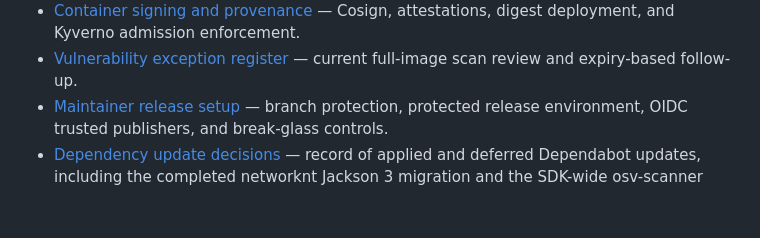
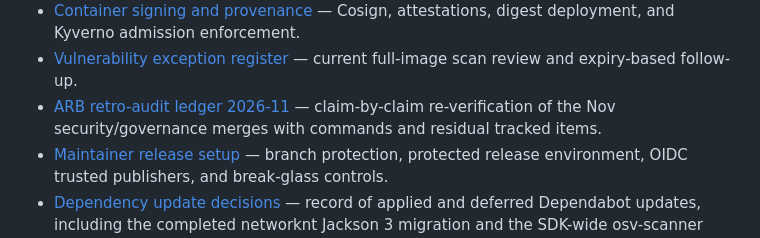
Before and after one commit to SpearSystems/LCP, a Markdown page: docs/README.md, the part around the change. GitHub-like rendering; folded sections open; blank space fills up the shorter version.

```diff
--- a/docs/README.md
+++ b/docs/README.md
@@ -114,6 +114,9 @@
   attestations, digest deployment, and Kyverno admission enforcement.
 - [Vulnerability exception register](VULNERABILITY-EXCEPTIONS.md) — current
   full-image scan review and expiry-based follow-up.
+- [ARB retro-audit ledger 2026-11](AUDIT-2026-11.md) — claim-by-claim
+  re-verification of the Nov security/governance merges with commands and
+  residual tracked items.
 - [Maintainer release setup](MAINTAINER-RELEASE-SETUP.md) — branch protection,
   protected release environment, OIDC trusted publishers, and break-glass
   controls.
```
Also changed, not shown: docs/AUDIT-2026-11.md (added, +48 -0 lines).
